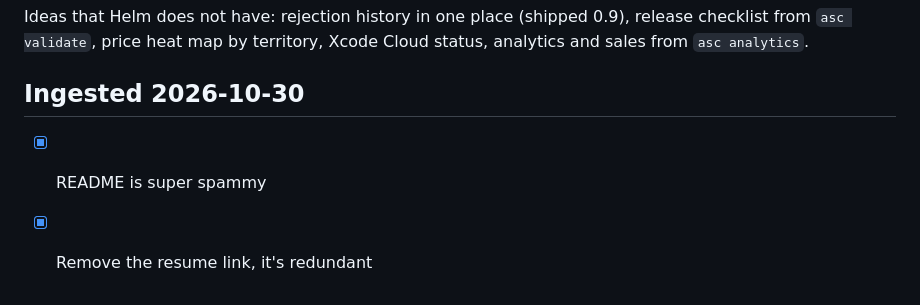
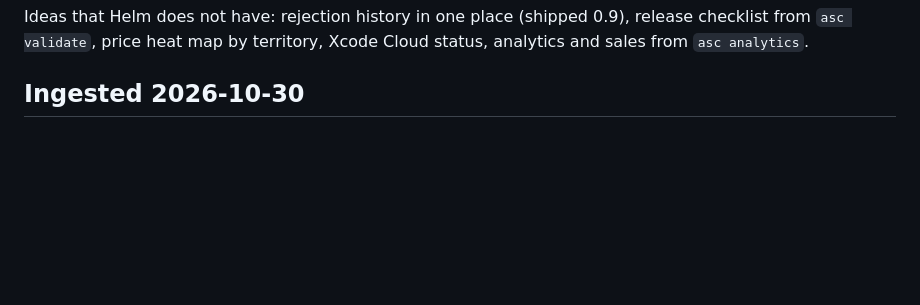
Before and after one commit to nulljosh/hermes, a Markdown page: docs/roadmap.md, the part around the change. Rendered like a GitHub page; blank space fills up the shorter version.

Commit message:
roadmap: prune checked items (shipped 2026-10-30)
Co-Authored-By: Claude Haiku 5.5 <noreply@anthropic.com>
Claude-Session: https://claude.ai/code/session_015joN7vv7toFyZ5BvLvorpY

```diff
--- a/docs/roadmap.md
+++ b/docs/roadmap.md
@@ -100,5 +100,3 @@ Shipped: a running indicator for long writes like uploads, read-only mode (Setti
 Ideas that Helm does not have: rejection history in one place (shipped 0.9), release checklist from `asc validate`, price heat map by territory, Xcode Cloud status, analytics and sales from `asc analytics`.
 
 ## Ingested 2026-10-30
-- [x] README is super spammy
-- [x] Remove the resume link, it's redundant
```
